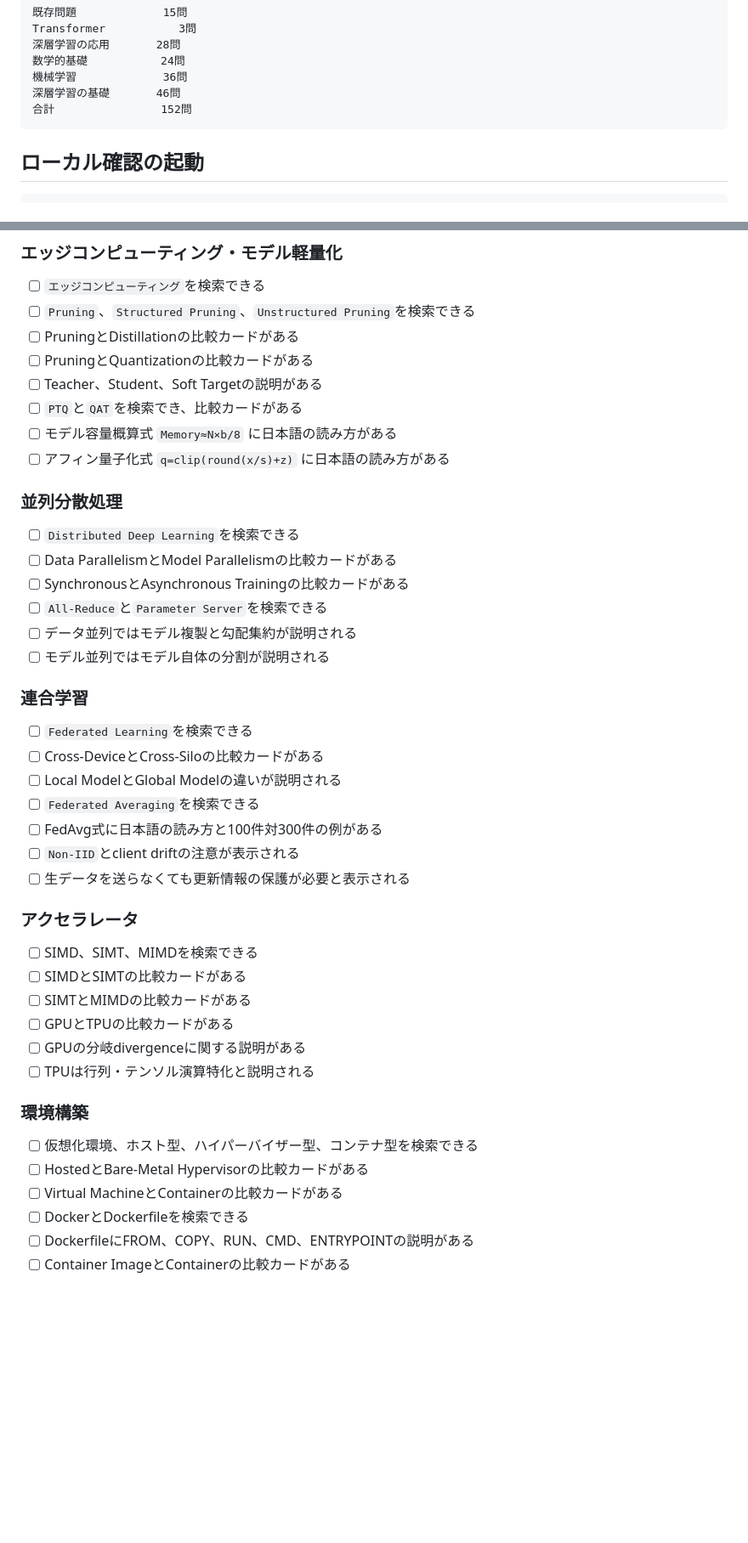
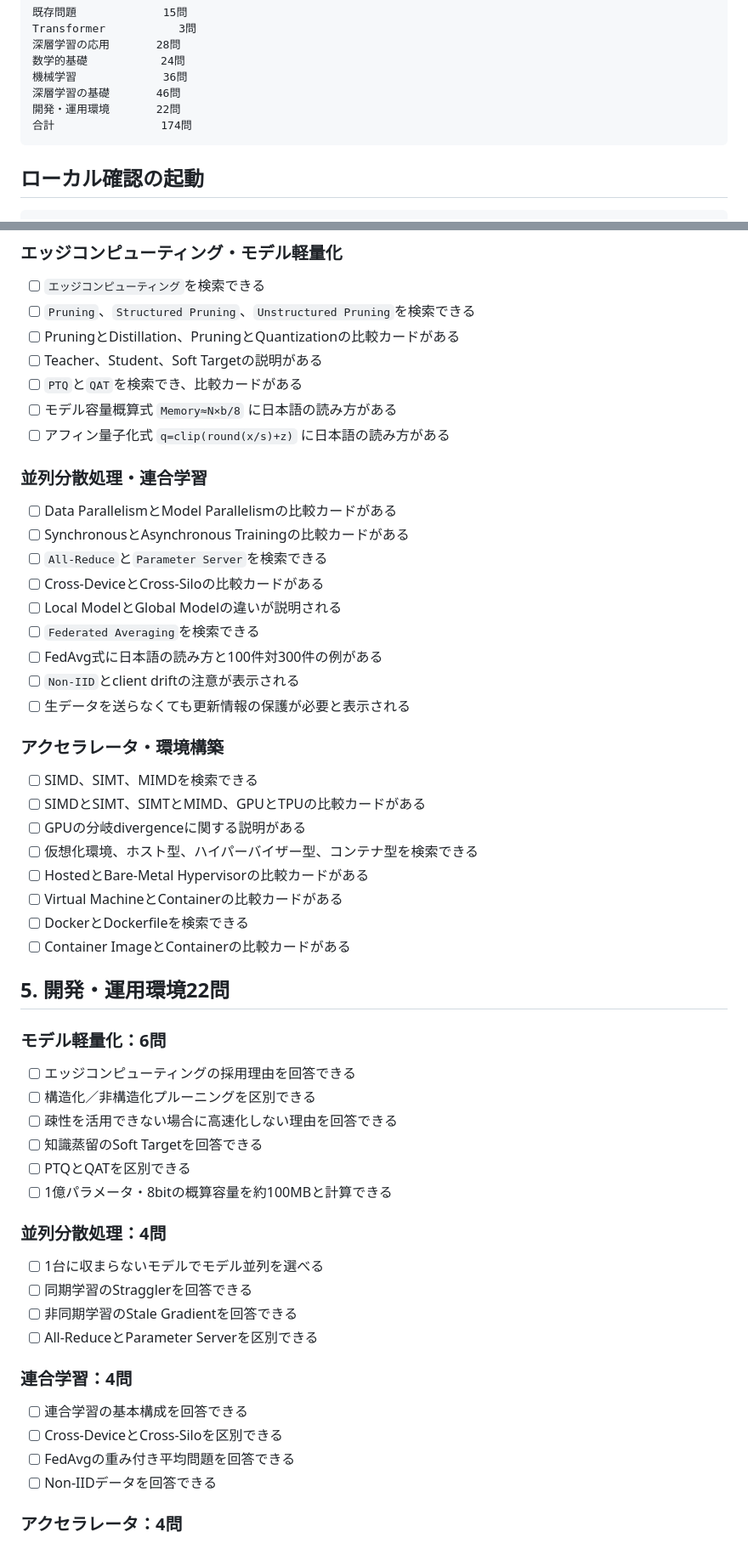
Before and after one commit to small-toolforge/e-shikaku-learning-navi, a Markdown page: docs/v0.4.0_実機確認チェック表.md, 2 parts joined by grey strips. Shown at 85% size. GitHub-like rendering; blank space fills up the shorter version.

Commit message:
docs: 開発・運用環境22問と174問構成の実機確認を追加

````diff
--- a/docs/v0.4.0_実機確認チェック表.md
+++ b/docs/v0.4.0_実機確認チェック表.md
@@ -30,7 +30,8 @@ Transformer           3問
 数学的基礎           24問
 機械学習             36問
 深層学習の基礎       46問
-合計                152問
+開発・運用環境       22問
+合計                174問
 ```
 
 ## ローカル確認の起動
@@ -84,25 +85,17 @@ http://127.0.0.1:8000/
 
 - [ ] `エッジコンピューティング`を検索できる
 - [ ] `Pruning`、`Structured Pruning`、`Unstructured Pruning`を検索できる
-- [ ] PruningとDistillationの比較カードがある
-- [ ] PruningとQuantizationの比較カードがある
+- [ ] PruningとDistillation、PruningとQuantizationの比較カードがある
 - [ ] Teacher、Student、Soft Targetの説明がある
 - [ ] `PTQ`と`QAT`を検索でき、比較カードがある
 - [ ] モデル容量概算式 `Memory≈N×b/8` に日本語の読み方がある
 - [ ] アフィン量子化式 `q=clip(round(x/s)+z)` に日本語の読み方がある
 
-### 並列分散処理
+### 並列分散処理・連合学習
 
-- [ ] `Distributed Deep Learning`を検索できる
 - [ ] Data ParallelismとModel Parallelismの比較カードがある
 - [ ] SynchronousとAsynchronous Trainingの比較カードがある
 - [ ] `All-Reduce`と`Parameter Server`を検索できる
-- [ ] データ並列ではモデル複製と勾配集約が説明される
-- [ ] モデル並列ではモデル自体の分割が説明される
-
-### 連合学習
-
-- [ ] `Federated Learning`を検索できる
 - [ ] Cross-DeviceとCross-Siloの比較カードがある
 - [ ] Local ModelとGlobal Modelの違いが説明される
 - [ ] `Federated Averaging`を検索できる
@@ -110,20 +103,41 @@ http://127.0.0.1:8000/
 - [ ] `Non-IID`とclient driftの注意が表示される
 - [ ] 生データを送らなくても更新情報の保護が必要と表示される
 
-### アクセラレータ
+### アクセラレータ・環境構築
 
 - [ ] SIMD、SIMT、MIMDを検索できる
-- [ ] SIMDとSIMTの比較カードがある
-- [ ] SIMTとMIMDの比較カードがある
-- [ ] GPUとTPUの比較カードがある
+- [ ] SIMDとSIMT、SIMTとMIMD、GPUとTPUの比較カードがある
 - [ ] GPUの分岐divergenceに関する説明がある
-- [ ] TPUは行列・テンソル演算特化と説明される
-
-### 環境構築
-
 - [ ] 仮想化環境、ホスト型、ハイパーバイザー型、コンテナ型を検索できる
 - [ ] HostedとBare-Metal Hypervisorの比較カードがある
 - [ ] Virtual MachineとContainerの比較カードがある
 - [ ] DockerとDockerfileを検索できる
-- [ ] DockerfileにFROM、COPY、RUN、CMD、ENTRYPOINTの説明がある
 - [ ] Container ImageとContainerの比較カードがある
+
+## 5. 開発・運用環境22問
+
+### モデル軽量化：6問
+
+- [ ] エッジコンピューティングの採用理由を回答できる
+- [ ] 構造化／非構造化プルーニングを区別できる
+- [ ] 疎性を活用できない場合に高速化しない理由を回答できる
+- [ ] 知識蒸留のSoft Targetを回答できる
+- [ ] PTQとQATを区別できる
+- [ ] 1億パラメータ・8bitの概算容量を約100MBと計算できる
+
+### 並列分散処理：4問
+
+- [ ] 1台に収まらないモデルでモデル並列を選べる
+- [ ] 同期学習のStragglerを回答できる
+- [ ] 非同期学習のStale Gradientを回答できる
+- [ ] All-ReduceとParameter Serverを区別できる
+
+### 連合学習：4問
+
+- [ ] 連合学習の基本構成を回答できる
+- [ ] Cross-DeviceとCross-Siloを区別できる
+- [ ] FedAvgの重み付き平均問題を回答できる
+- [ ] Non-IIDデータを回答できる
+
+### アクセラレータ：4問
+
````
Also changed, not shown: other parts of docs/v0.4.0_実機確認チェック表.md (+23 -6 lines).
